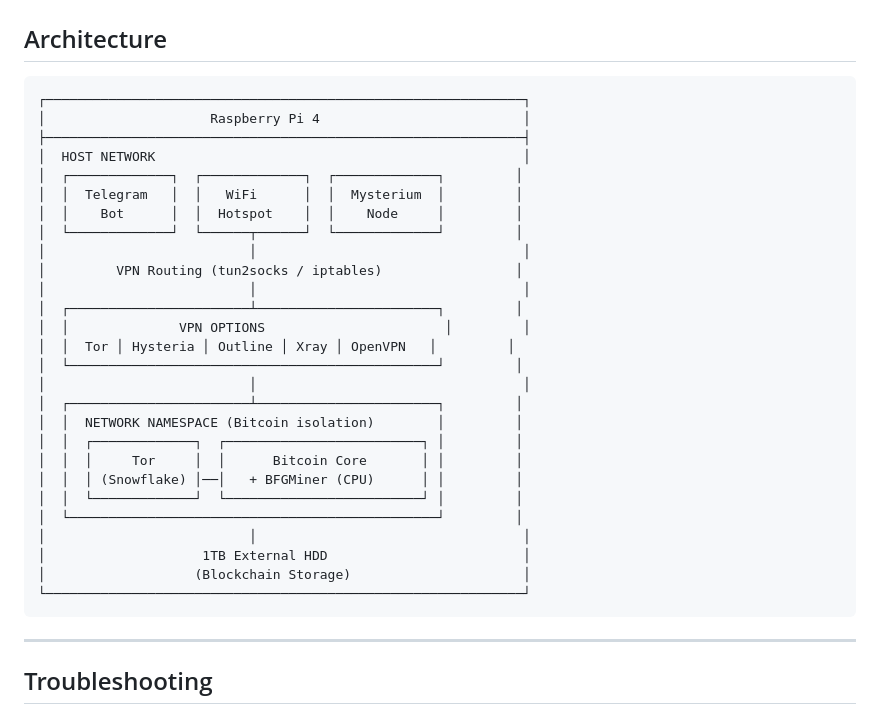
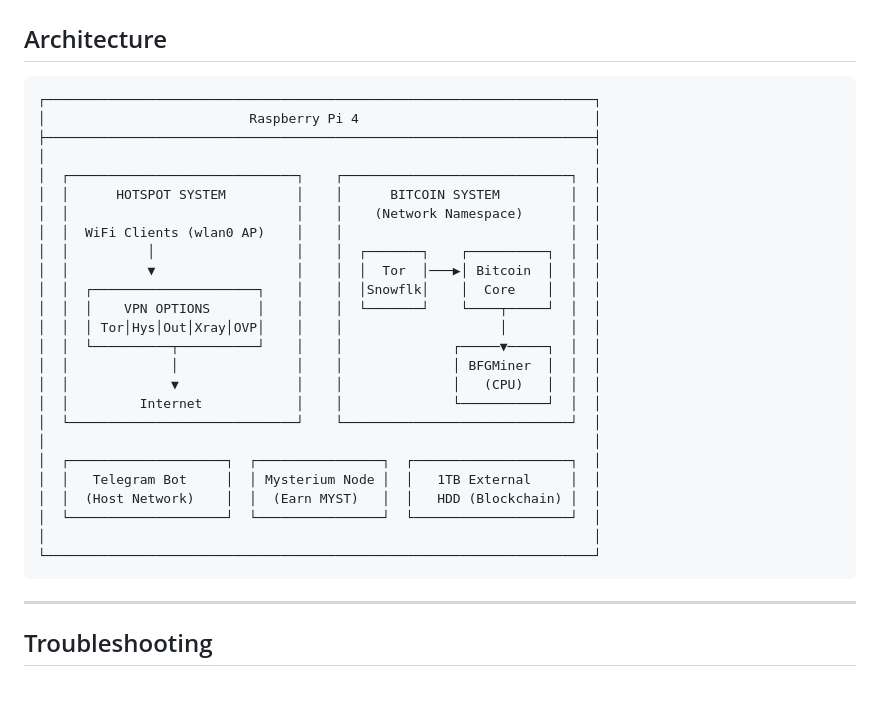
Before and after one commit to micheldegeofroy/BtcLotoVpn, a Markdown page: README.md, the part around the change. Rendered like a GitHub page; blank space fills up the shorter version.

Commit message:
Fix architecture diagram: show hotspot and bitcoin as separate systems
The hotspot VPN routing and Bitcoin network namespace are parallel
systems, not sequential. Updated diagram to show correct architecture.

Co-Authored-By: Claude Opus 4.5 <noreply@anthropic.com>

````diff
--- a/README.md
+++ b/README.md
@@ -307,33 +307,31 @@ socks5:
 ## Architecture
 
 ```
-┌─────────────────────────────────────────────────────────────┐
-│                     Raspberry Pi 4                          │
-├─────────────────────────────────────────────────────────────┤
-│  HOST NETWORK                                               │
-│  ┌─────────────┐  ┌─────────────┐  ┌─────────────┐         │
-│  │  Telegram   │  │   WiFi      │  │  Mysterium  │         │
-│  │    Bot      │  │  Hotspot    │  │    Node     │         │
-│  └─────────────┘  └──────┬──────┘  └─────────────┘         │
-│                          │                                  │
-│         VPN Routing (tun2socks / iptables)                 │
-│                          │                                  │
-│  ┌───────────────────────┴───────────────────────┐         │
-│  │              VPN OPTIONS                       │         │
-│  │  Tor │ Hysteria │ Outline │ Xray │ OpenVPN   │         │
-│  └───────────────────────────────────────────────┘         │
-│                          │                                  │
-│  ┌───────────────────────┴───────────────────────┐         │
-│  │  NETWORK NAMESPACE (Bitcoin isolation)        │         │
-│  │  ┌─────────────┐  ┌─────────────────────────┐ │         │
-│  │  │     Tor     │  │      Bitcoin Core       │ │         │
-│  │  │ (Snowflake) │──│   + BFGMiner (CPU)      │ │         │
-│  │  └─────────────┘  └─────────────────────────┘ │         │
-│  └───────────────────────────────────────────────┘         │
-│                          │                                  │
-│                    1TB External HDD                         │
-│                   (Blockchain Storage)                      │
-└─────────────────────────────────────────────────────────────┘
+┌──────────────────────────────────────────────────────────────────────┐
+│                          Raspberry Pi 4                              │
+├──────────────────────────────────────────────────────────────────────┤
+│                                                                      │
+│  ┌─────────────────────────────┐    ┌─────────────────────────────┐  │
+│  │      HOTSPOT SYSTEM         │    │      BITCOIN SYSTEM         │  │
+│  │                             │    │    (Network Namespace)      │  │
+│  │  WiFi Clients (wlan0 AP)    │    │                             │  │
+│  │          │                  │    │  ┌───────┐    ┌──────────┐  │  │
+│  │          ▼                  │    │  │  Tor  │───▶│ Bitcoin  │  │  │
+│  │  ┌─────────────────────┐    │    │  │Snowflk│    │  Core    │  │  │
+│  │  │    VPN OPTIONS      │    │    │  └───────┘    └────┬─────┘  │  │
+│  │  │ Tor│Hys│Out│Xray│OVP│    │    │                    │        │  │
+│  │  └──────────┬──────────┘    │    │              ┌─────▼─────┐  │  │
+│  │             │               │    │              │ BFGMiner  │  │  │
+│  │             ▼               │    │              │   (CPU)   │  │  │
+│  │         Internet            │    │              └───────────┘  │  │
+│  └─────────────────────────────┘    └─────────────────────────────┘  │
+│                                                                      │
+│  ┌────────────────────┐  ┌────────────────┐  ┌────────────────────┐  │
+│  │   Telegram Bot     │  │ Mysterium Node │  │   1TB External     │  │
+│  │  (Host Network)    │  │  (Earn MYST)   │  │   HDD (Blockchain) │  │
+│  └────────────────────┘  └────────────────┘  └────────────────────┘  │
+│                                                                      │
+└──────────────────────────────────────────────────────────────────────┘
 ```
 
 ---
````
